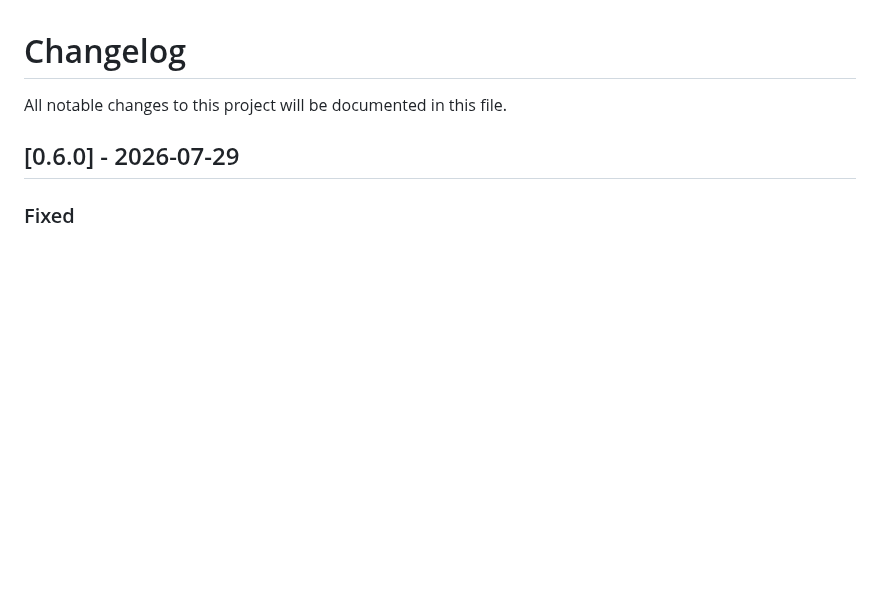
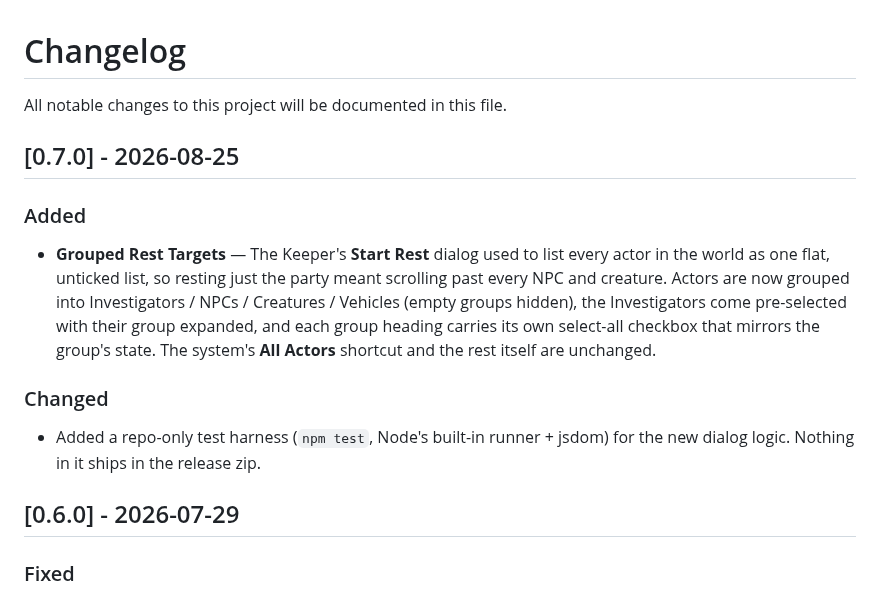
Before and after one commit to martin-papy/coc7-qol, a Markdown page: CHANGELOG.md, the part around the change. Drawn GitHub-style; blank space fills up the shorter version.

```diff
--- a/CHANGELOG.md
+++ b/CHANGELOG.md
@@ -1,6 +1,16 @@
 # Changelog
 
 All notable changes to this project will be documented in this file.
+
+## [0.7.0] - 2026-08-25
+
+### Added
+
+- **Grouped Rest Targets** — The Keeper's **Start Rest** dialog used to list every actor in the world as one flat, unticked list, so resting just the party meant scrolling past every NPC and creature. Actors are now grouped into Investigators / NPCs / Creatures / Vehicles (empty groups hidden), the Investigators come pre-selected with their group expanded, and each group heading carries its own select-all checkbox that mirrors the group's state. The system's **All Actors** shortcut and the rest itself are unchanged.
+
+### Changed
+
+- Added a repo-only test harness (`npm test`, Node's built-in runner + jsdom) for the new dialog logic. Nothing in it ships in the release zip.
 
 ## [0.6.0] - 2026-07-29
 
```
Also changed, not shown: README.md (+11 -0 lines), docs/features/rest-targets.md (added, +32 -0 lines), images/Rest-Targets-2.png (added), images/Rest-Targets.png (added), 10 other files.
